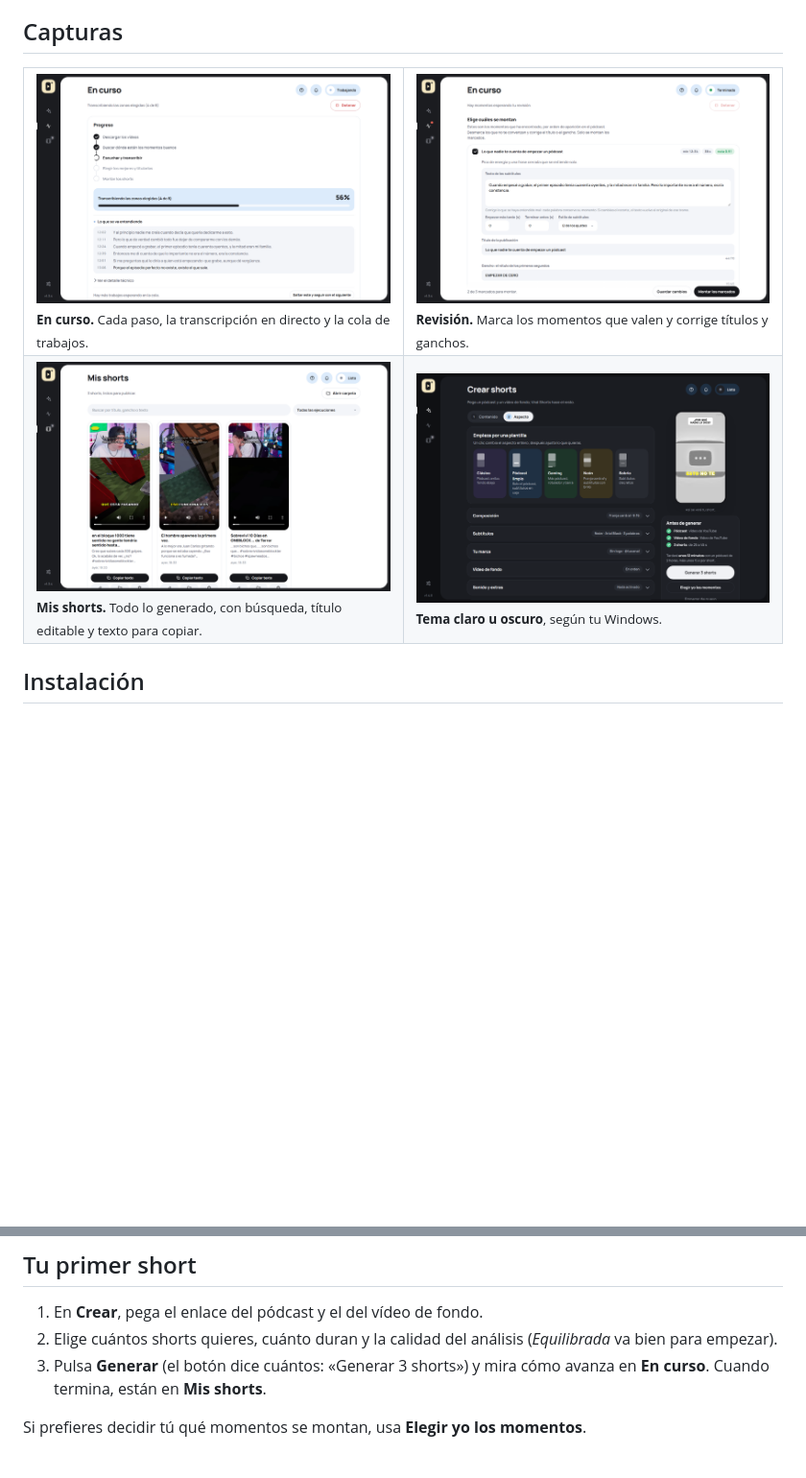
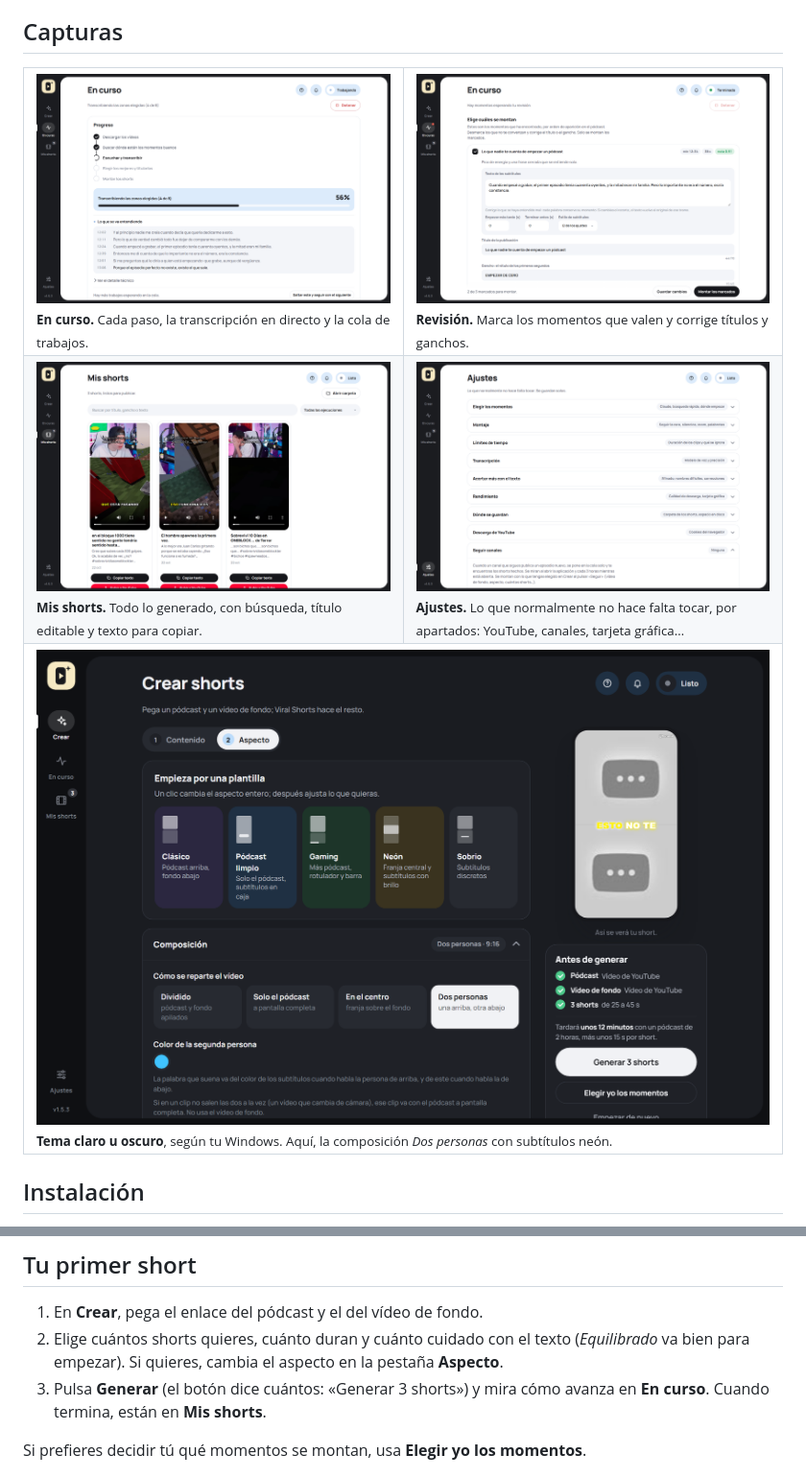
Before and after one commit to practicas-hugosanz/viralshorts, a Markdown page: README.md, 2 parts joined by grey strips. Shown at 96% size. Drawn GitHub-style; pictures changed too: docs/img/ajustes.png, docs/img/crear-oscuro.png, docs/img/en-curso.png; blank space fills up the shorter version.

Commit message:
README: capturas con la estetica nueva
Co-Authored-By: Claude Opus 5.5 <noreply@anthropic.com>

```diff
--- a/README.md
+++ b/README.md
@@ -73,7 +73,10 @@
   </tr>
   <tr>
     <td width="50%"><img src="docs/img/mis-shorts.png" alt="Biblioteca de shorts con búsqueda"><br><sub><b>Mis shorts.</b> Todo lo generado, con búsqueda, título editable y texto para copiar.</sub></td>
-    <td width="50%"><img src="docs/img/crear-oscuro.png" alt="Tema oscuro con composición en el centro y subtítulos neón"><br><sub><b>Tema claro u oscuro</b>, según tu Windows.</sub></td>
+    <td width="50%"><img src="docs/img/ajustes.png" alt="Ajustes agrupados por apartados"><br><sub><b>Ajustes.</b> Lo que normalmente no hace falta tocar, por apartados: YouTube, canales, tarjeta gráfica…</sub></td>
+  </tr>
+  <tr>
+    <td colspan="2"><img src="docs/img/crear-oscuro.png" alt="Tema oscuro con la composición Dos personas y subtítulos neón"><br><sub><b>Tema claro u oscuro</b>, según tu Windows. Aquí, la composición <i>Dos personas</i> con subtítulos neón.</sub></td>
   </tr>
 </table>
 
@@ -90,7 +93,7 @@
 ## Tu primer short
 
 1. En **Crear**, pega el enlace del pódcast y el del vídeo de fondo.
-2. Elige cuántos shorts quieres, cuánto duran y la calidad del análisis (*Equilibrada* va bien para empezar).
+2. Elige cuántos shorts quieres, cuánto duran y cuánto cuidado con el texto (*Equilibrado* va bien para empezar). Si quieres, cambia el aspecto en la pestaña **Aspecto**.
 3. Pulsa **Generar** (el botón dice cuántos: «Generar 3 shorts») y mira cómo avanza en **En curso**. Cuando termina, están en **Mis shorts**.
 
 Si prefieres decidir tú qué momentos se montan, usa **Elegir yo los momentos**.
```
Also changed, not shown: other parts of README.md (+1 -1 lines), docs/img/crear.png.
